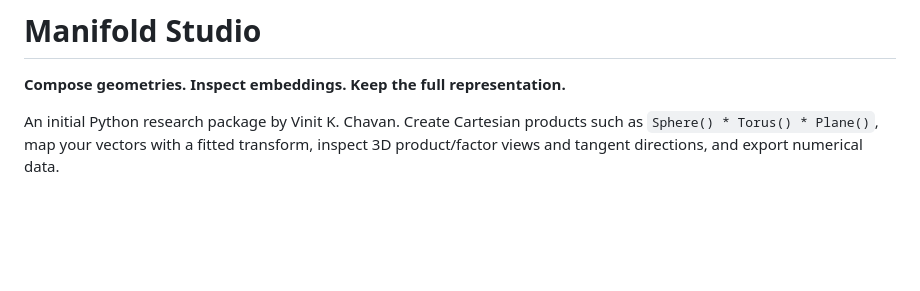
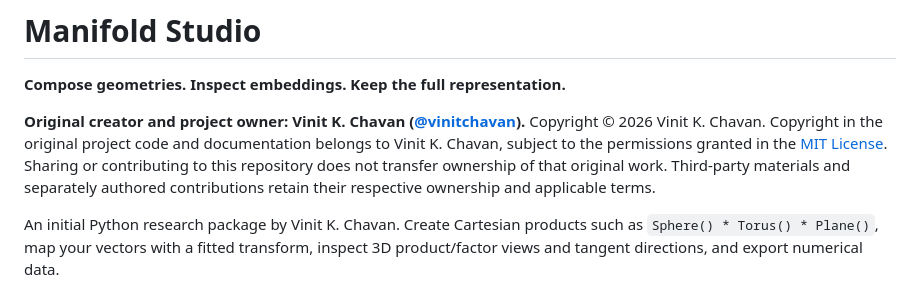
Before and after one commit to vinitchavan/manifold-studio, a Markdown page: README.md, the part around the change. Drawn GitHub-style; blank space fills up the shorter version.

Commit message:
Document original ownership and current contribution permissions

```diff
--- a/README.md
+++ b/README.md
@@ -1,6 +1,13 @@
 # Manifold Studio
 
 **Compose geometries. Inspect embeddings. Keep the full representation.**
+
+**Original creator and project owner: Vinit K. Chavan ([@vinitchavan](https://github.com/vinitchavan)).**
+Copyright © 2026 Vinit K. Chavan. Copyright in the original project code and
+documentation belongs to Vinit K. Chavan, subject to the permissions granted in
+the [MIT License](LICENSE). Sharing or contributing to this repository does not
+transfer ownership of that original work. Third-party materials and separately
+authored contributions retain their respective ownership and applicable terms.
 
 An initial Python research package by Vinit K. Chavan. Create Cartesian products
 such as `Sphere() * Torus() * Plane()`, map your vectors with a fitted transform,
```
Also changed, not shown: CONTRIBUTING.md (+19 -1 lines).
